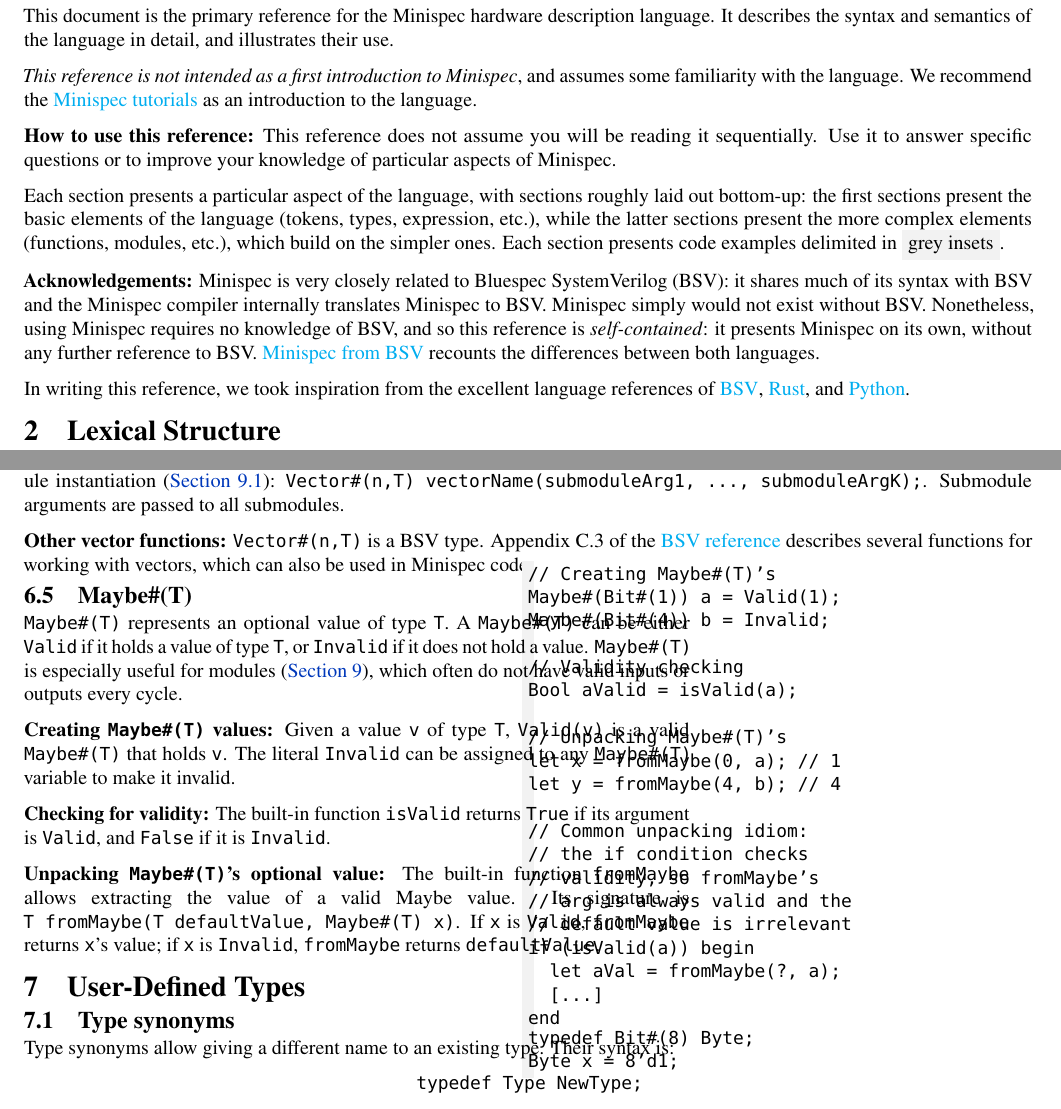
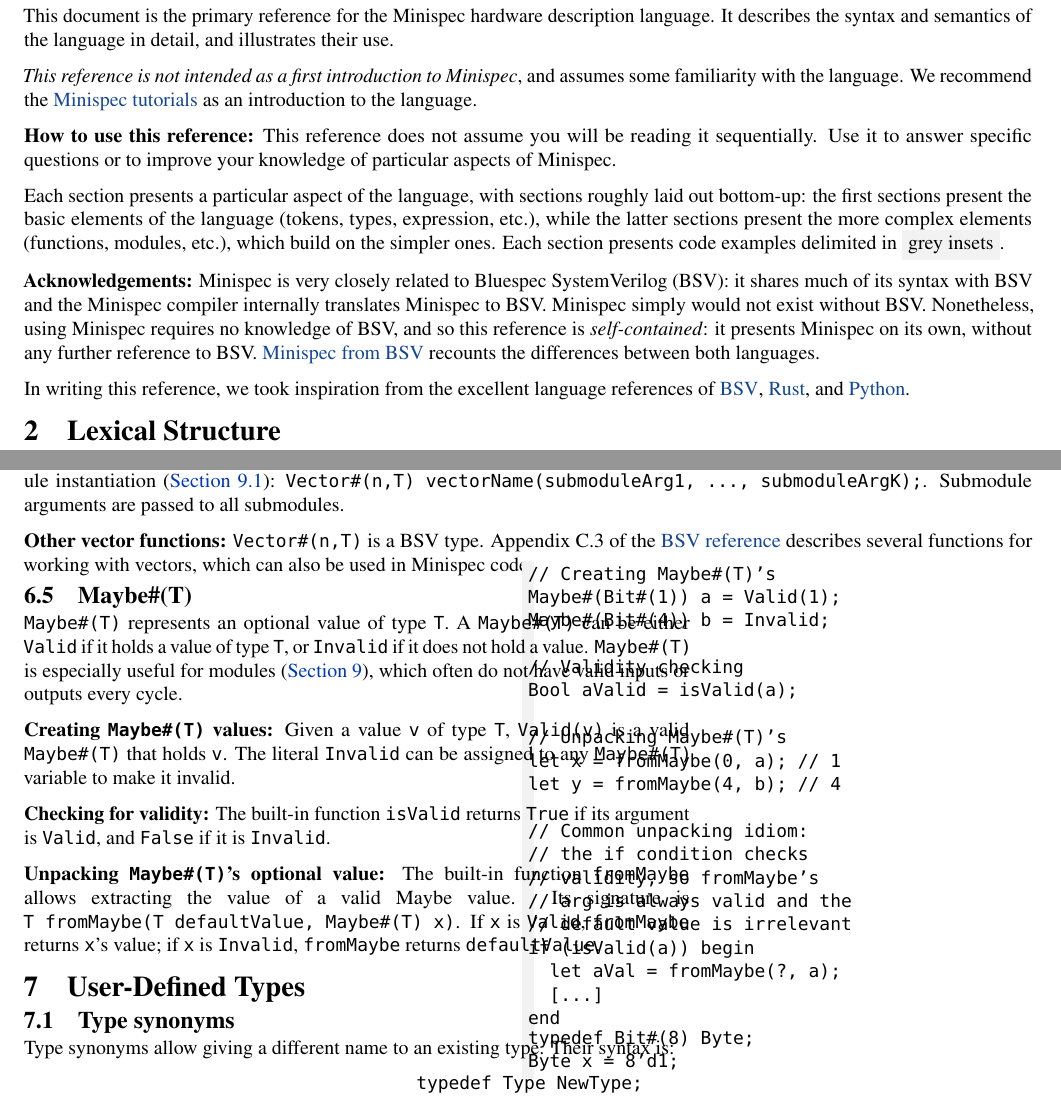
Before and after one commit to minispec-hdl/minispec, a LaTeX document (docs/reference/reference.tex, which reads docs/reference/1_intro.tex, docs/reference/6_builtin.tex): two parts of pages 1 and 9 of 19, joined at a grey line, cut so that both start at the same text. Compiled offline with pdfLaTeX.

Commit message:
[reference] Fix links

```diff
--- a/docs/reference/1_intro.tex
+++ b/docs/reference/1_intro.tex
@@ -5,7 +5,7 @@
 It describes the syntax and semantics of the language in detail, and illustrates their use.
 
 \emph{This reference is not intended as a first introduction to Minispec}, and assumes some familiarity with the language.
-We recommend the \href{TODO}{Minispec tutorials} as an introduction to the language.
+We recommend the \href{https://6004.mit.edu/web/fall19/resources}{Minispec tutorials} as an introduction to the language.
 
 \paragraph{How to use this reference:}
 This reference does not assume you will be reading it sequentially.
@@ -30,10 +30,12 @@
 %Nonetheless, Minispec seeks to hide the more advanced aspects of BSV.
 Nonetheless, using Minispec requires no knowledge of BSV, and so
 this reference is \emph{self-contained}: it presents Minispec on its own, without any further reference to BSV.
-\href{TODO}{Minispec from BSV} recounts the differences between both languages.
+\href{https://6004.mit.edu/web/fall19/resources}{Minispec from BSV} recounts the differences between both languages.
 
 In writing this reference, we took inspiration from the excellent language references
-of \href{TODO}{BSV}, \href{TODO}{Rust}, and \href{TODO}{Python}.
+of \href{http://csg.csail.mit.edu/6.S078/6_S078_2012_www/resources/reference-guide.pdf}{BSV},
+\href{https://doc.rust-lang.org/stable/reference/}{Rust},
+and \href{https://docs.python.org/3/reference/}{Python}.
 
 %\paragraph{Notation:}
 %In addition to informal descriptions, this reference uses ANTLR's extended Backus-Naur Form (EBNF)
--- a/docs/reference/6_builtin.tex
+++ b/docs/reference/6_builtin.tex
@@ -242,7 +242,8 @@
 \verb|Vector#(n,T) vectorName(submoduleArg1, ..., submoduleArgK);|. Submodule arguments are passed to all submodules.
 
 \paragraph{Other vector functions:} \verb|Vector#(n,T)| is a BSV type.
-Appendix C.3 of the \href{TODO}{BSV reference} describes several functions for working with vectors,
+Appendix C.3 of the \href{http://csg.csail.mit.edu/6.S078/6_S078_2012_www/resources/reference-guide.pdf}{BSV reference}
+describes several functions for working with vectors,
 which can also be used in Minispec code.
 
 \begin{wrapfigure}{r}{0.32\columnwidth}
```
